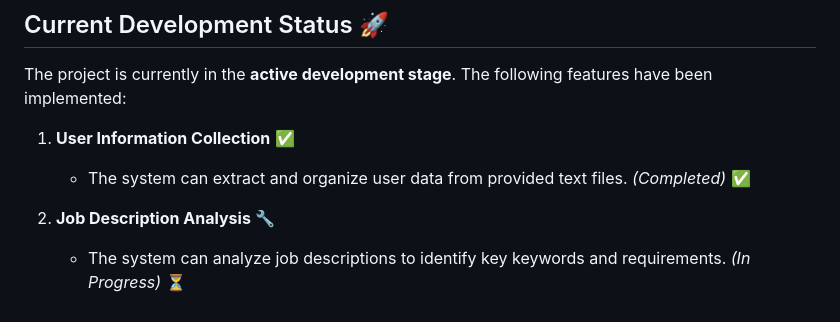
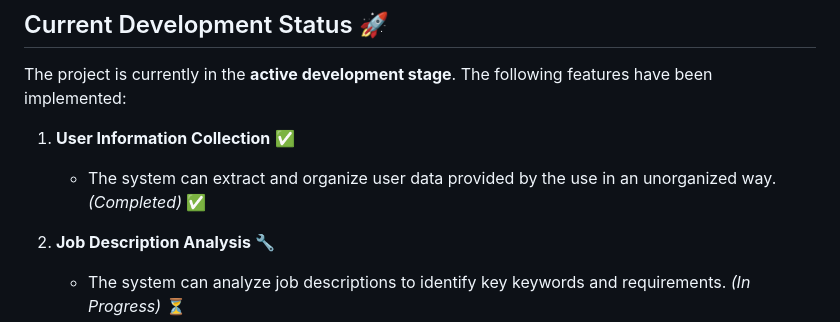
Before and after one commit to vmsaif/ats-pass-ai, a Markdown page: README.md, the part around the change. GitHub-like rendering.

Commit message:
opening up a development branch

```diff
--- a/README.md
+++ b/README.md
@@ -15,7 +15,7 @@ The system aims to achieve at least an 85% keyword match with job descriptions,
 The project is currently in the **active development stage**. The following features have been implemented:
 
 1. **User Information Collection** ✅
-   - The system can extract and organize user data from provided text files. *(Completed)* ✅
+   - The system can extract and organize user data provided by the use in an unorganized way. *(Completed)* ✅
 
 2. **Job Description Analysis** 🔧
    - The system can analyze job descriptions to identify key keywords and requirements. *(In Progress)* ⏳
```
